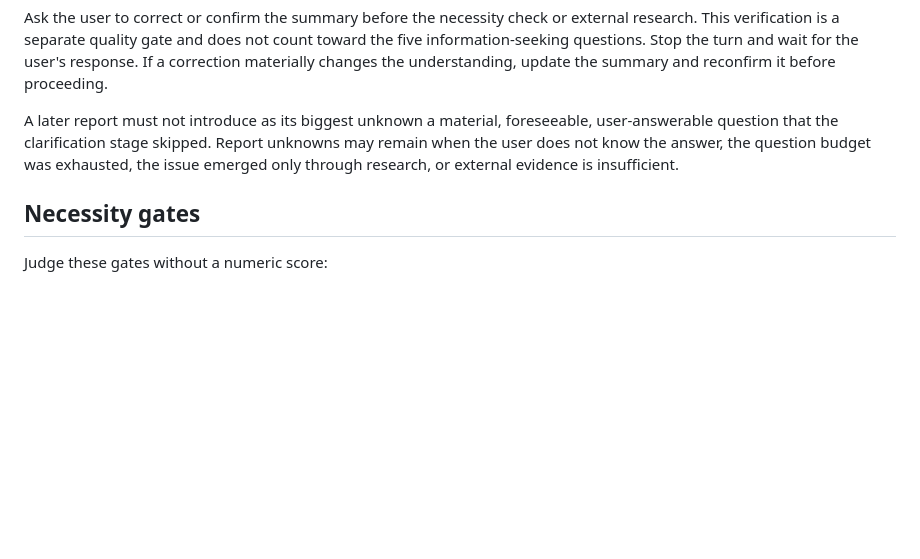
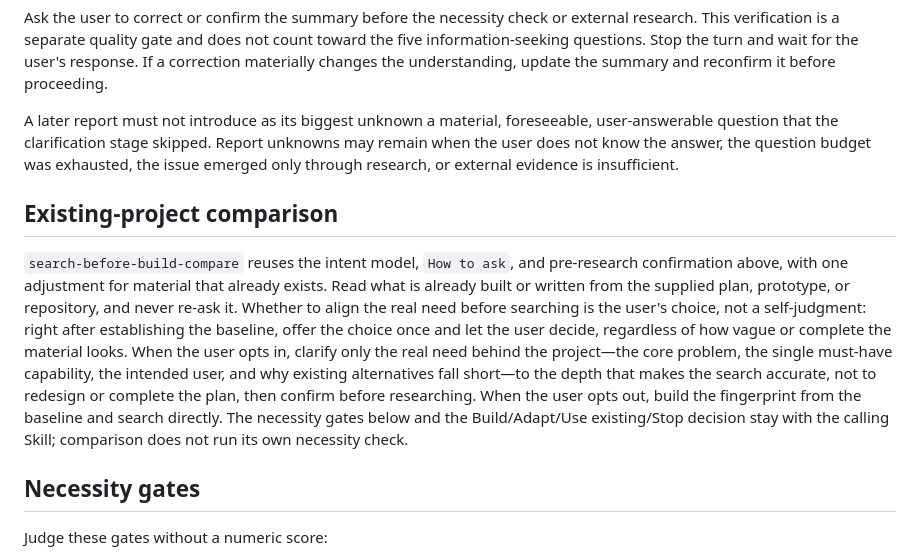
Before and after one commit to user-w-ui/search-before-build, a Markdown page: references/conversation-and-decision.md, the part around the change. GitHub-like rendering; blank space fills up the shorter version.

```diff
--- a/references/conversation-and-decision.md
+++ b/references/conversation-and-decision.md
@@ -50,6 +50,10 @@ Ask the user to correct or confirm the summary before the necessity check or ext
 
 A later report must not introduce as its biggest unknown a material, foreseeable, user-answerable question that the clarification stage skipped. Report unknowns may remain when the user does not know the answer, the question budget was exhausted, the issue emerged only through research, or external evidence is insufficient.
 
+## Existing-project comparison
+
+`search-before-build-compare` reuses the intent model, `How to ask`, and pre-research confirmation above, with one adjustment for material that already exists. Read what is already built or written from the supplied plan, prototype, or repository, and never re-ask it. Whether to align the real need before searching is the user's choice, not a self-judgment: right after establishing the baseline, offer the choice once and let the user decide, regardless of how vague or complete the material looks. When the user opts in, clarify only the real need behind the project—the core problem, the single must-have capability, the intended user, and why existing alternatives fall short—to the depth that makes the search accurate, not to redesign or complete the plan, then confirm before researching. When the user opts out, build the fingerprint from the baseline and search directly. The necessity gates below and the Build/Adapt/Use existing/Stop decision stay with the calling Skill; comparison does not run its own necessity check.
+
 ## Necessity gates
 
 Judge these gates without a numeric score:
```
Also changed, not shown: skills/search-before-build-compare/SKILL.md (+14 -10 lines).
